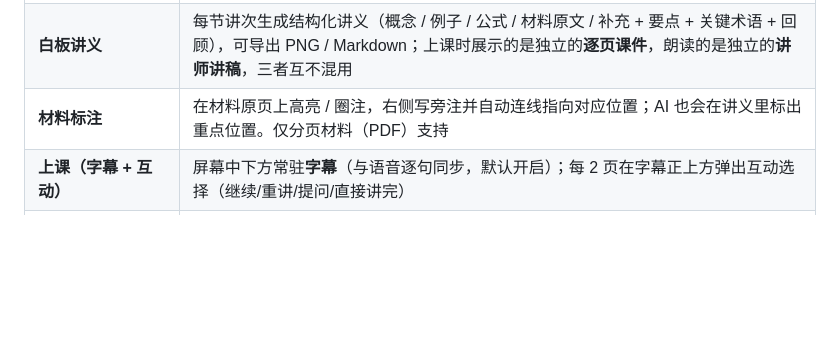
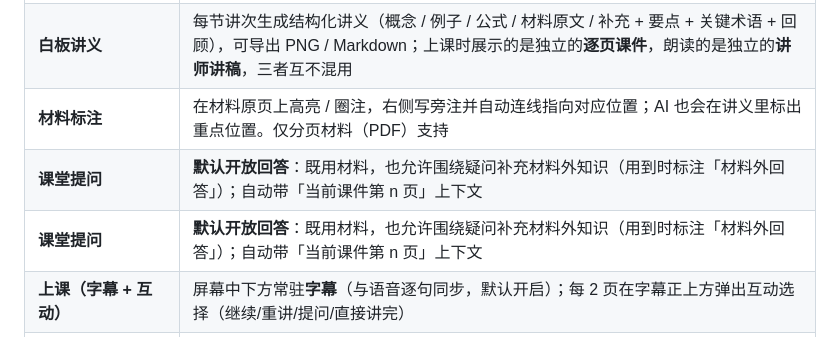
Before and after one commit to tianzi41/mrnibble, a Markdown page: README.md, the part around the change. GitHub-like rendering; blank space fills up the shorter version.

Commit message:
docs: 同步课堂第三轮改动（提问默认开放回答、吸顶操作条、位置标签、课件居中）
- README：功能表新增「课堂提问」行，说明课堂提问默认开放回答
- docs/03-用户手册.md：课堂章节补写「吸顶操作条」的按钮布局
  （最左返回课程 / 次左第 X 单元第 Y 课 / 右侧操作）、课堂提问默认
  开放回答（含材料外标注）、以及课件因左右等宽留白列而居中显示

```diff
--- a/README.md
+++ b/README.md
@@ -36,6 +36,8 @@
 | **课程学习（把资料学成一门课）** | 选材料 + 写目标 → 生成课程大纲 → 思维导图式结构编辑与确认 → 单元/讲次逐节学习 → 随堂练习 → 单元总结与进度 |
 | **白板讲义** | 每节讲次生成结构化讲义（概念 / 例子 / 公式 / 材料原文 / 补充 + 要点 + 关键术语 + 回顾），可导出 PNG / Markdown；上课时展示的是独立的**逐页课件**，朗读的是独立的**讲师讲稿**，三者互不混用 |
 | **材料标注** | 在材料原页上高亮 / 圈注，右侧写旁注并自动连线指向对应位置；AI 也会在讲义里标出重点位置。仅分页材料（PDF）支持 |
+| **课堂提问** | **默认开放回答**：既用材料，也允许围绕疑问补充材料外知识（用到时标注「材料外回答」）；自动带「当前课件第 n 页」上下文 |
+| **课堂提问** | **默认开放回答**：既用材料，也允许围绕疑问补充材料外知识（用到时标注「材料外回答」）；自动带「当前课件第 n 页」上下文 |
 | **上课（字幕 + 互动）** | 屏幕中下方常驻**字幕**（与语音逐句同步，默认开启）；每 2 页在字幕正上方弹出互动选择（继续/重讲/提问/直接讲完） |
 | **随堂练习** | 一讲讲完**自动出题并进入答题**（5 题，以单选为主，部分带材料页配图）；**每答完一题立刻给对错与解析**，未作答不能跳到下一题；错题进课程错题本，可重做 |
 | **讲稿防雷同** | 讲师讲稿与课件是两份内容；系统用文本相似度强制「讲稿不许照念课件」，雷同则重写、仍雷同则确定性扩写 |
```
Also changed, not shown: docs/03-用户手册.md (+17 -2 lines).
